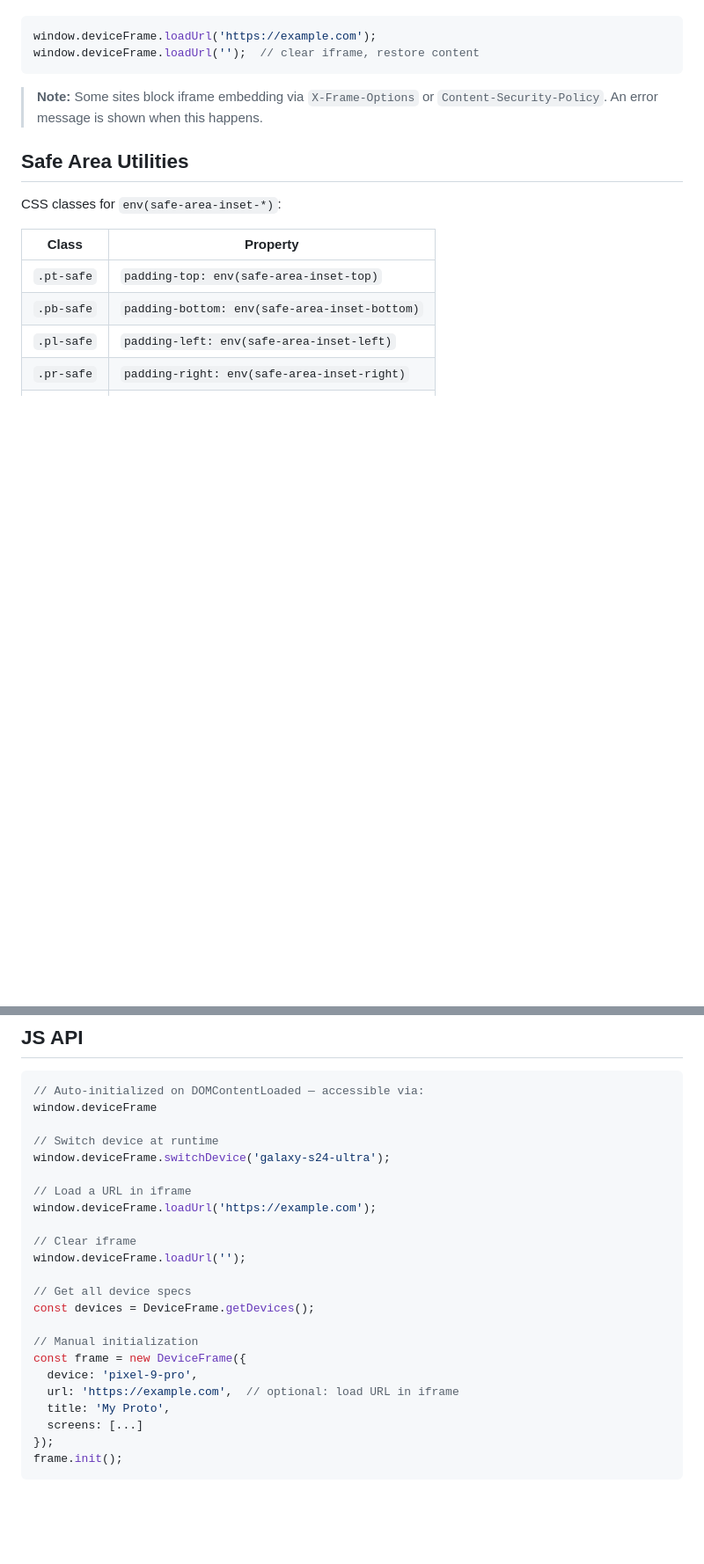
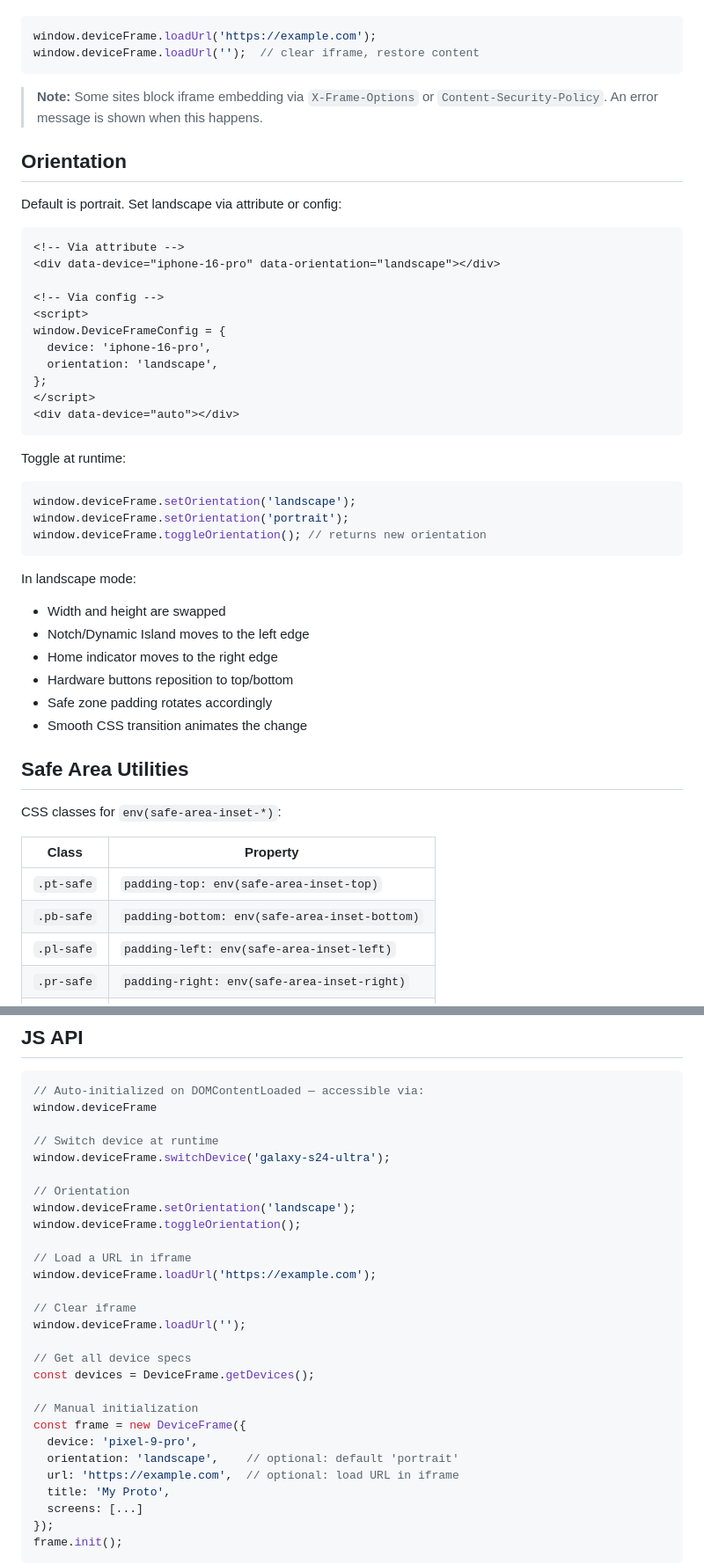
Before and after one commit to phucsystem/mobile-device-frames, a Markdown page: README.md, 2 parts joined by grey strips. Shown at 88% size. GitHub-like rendering; blank space fills up the shorter version.

Commit message:
docs: add orientation API documentation to README

````diff
--- a/README.md
+++ b/README.md
@@ -97,6 +98,40 @@ window.deviceFrame.loadUrl('');  // clear iframe, restore content
 
 > **Note:** Some sites block iframe embedding via `X-Frame-Options` or `Content-Security-Policy`. An error message is shown when this happens.
 
+## Orientation
+
+Default is portrait. Set landscape via attribute or config:
+
+```html
+<!-- Via attribute -->
+<div data-device="iphone-16-pro" data-orientation="landscape"></div>
+
+<!-- Via config -->
+<script>
+window.DeviceFrameConfig = {
+  device: 'iphone-16-pro',
+  orientation: 'landscape',
+};
+</script>
+<div data-device="auto"></div>
+```
+
+Toggle at runtime:
+
+```js
+window.deviceFrame.setOrientation('landscape');
+window.deviceFrame.setOrientation('portrait');
+window.deviceFrame.toggleOrientation(); // returns new orientation
+```
+
+In landscape mode:
+- Width and height are swapped
+- Notch/Dynamic Island moves to the left edge
+- Home indicator moves to the right edge
+- Hardware buttons reposition to top/bottom
+- Safe zone padding rotates accordingly
+- Smooth CSS transition animates the change
+
 ## Safe Area Utilities
 
 CSS classes for `env(safe-area-inset-*)`:
@@ -139,6 +174,10 @@ window.deviceFrame
 // Switch device at runtime
 window.deviceFrame.switchDevice('galaxy-s24-ultra');
 
+// Orientation
+window.deviceFrame.setOrientation('landscape');
+window.deviceFrame.toggleOrientation();
+
 // Load a URL in iframe
 window.deviceFrame.loadUrl('https://example.com');
 
@@ -151,6 +190,7 @@ const devices = DeviceFrame.getDevices();
 // Manual initialization
 const frame = new DeviceFrame({
   device: 'pixel-9-pro',
+  orientation: 'landscape',    // optional: default 'portrait'
   url: 'https://example.com',  // optional: load URL in iframe
   title: 'My Proto',
   screens: [...]
````
Also changed, not shown: other parts of README.md (+1 -0 lines).
